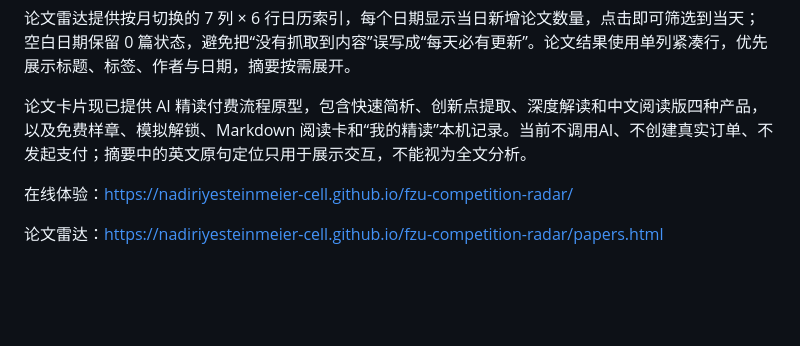
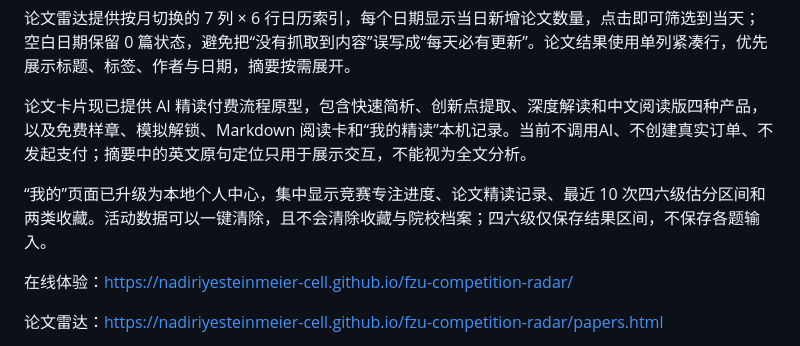
Before and after one commit to nadiriyesteinmeier-cell/fzu-competition-radar, a Markdown page: README.md, the part around the change. Rendered like a GitHub page; blank space fills up the shorter version.

Commit message:
Update README.md for unified student dashboard

```diff
--- a/README.md
+++ b/README.md
@@ -9,6 +9,8 @@
 论文雷达提供按月切换的 7 列 × 6 行日历索引，每个日期显示当日新增论文数量，点击即可筛选到当天；空白日期保留 0 篇状态，避免把“没有抓取到内容”误写成“每天必有更新”。论文结果使用单列紧凑行，优先展示标题、标签、作者与日期，摘要按需展开。
 
 论文卡片现已提供 AI 精读付费流程原型，包含快速简析、创新点提取、深度解读和中文阅读版四种产品，以及免费样章、模拟解锁、Markdown 阅读卡和“我的精读”本机记录。当前不调用AI、不创建真实订单、不发起支付；摘要中的英文原句定位只用于展示交互，不能视为全文分析。
+
+“我的”页面已升级为本地个人中心，集中显示竞赛专注进度、论文精读记录、最近 10 次四六级估分区间和两类收藏。活动数据可以一键清除，且不会清除收藏与院校档案；四六级仅保存结果区间，不保存各题输入。
 
 在线体验：https://nadiriyesteinmeier-cell.github.io/fzu-competition-radar/
 
```
